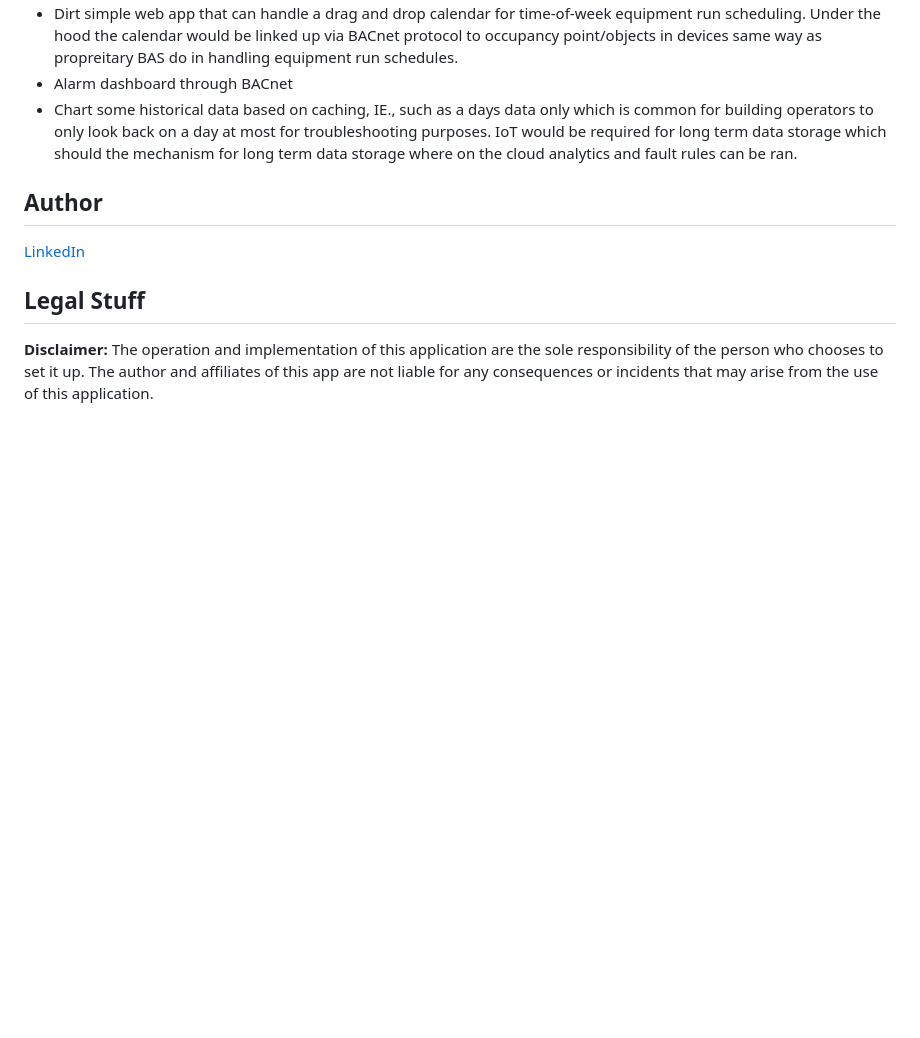
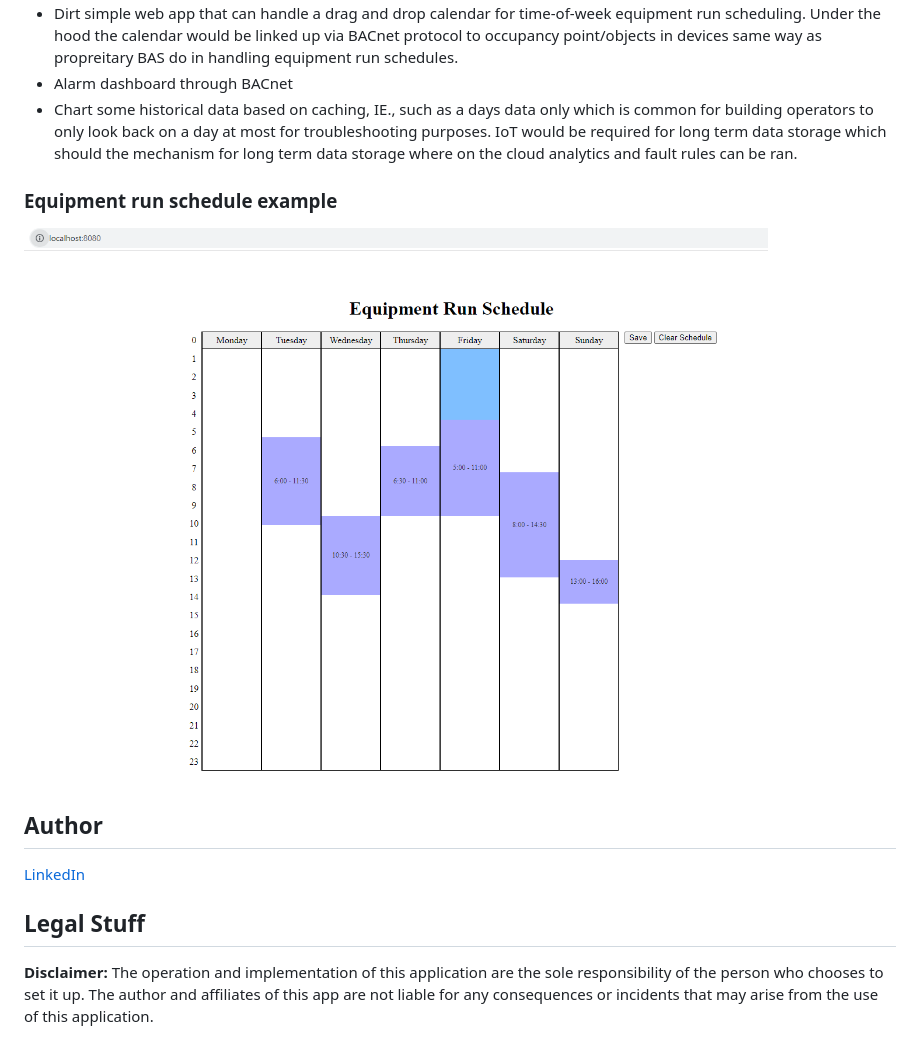
Before and after one commit to bbartling/open-bas, a Markdown page: README.md, the part around the change. Drawn GitHub-style; pictures changed too: images/schedule_snip.PNG (added); blank space fills up the shorter version.

```diff
--- a/README.md
+++ b/README.md
@@ -11,6 +11,9 @@ FUTURE conecept idea when life permits finding the time to create a free and ope
 * Alarm dashboard through BACnet
 * Chart some historical data based on caching, IE., such as a days data only which is common for building operators to only look back on a day at most for troubleshooting purposes. IoT would be required for long term data storage which should the mechanism for long term data storage where on the cloud analytics and fault rules can be ran.
 
+
+### Equipment run schedule example
+![Alt text](/images/schedule_snip.PNG)
 
 ## Author
 
```
Also changed, not shown: 5 other files.
